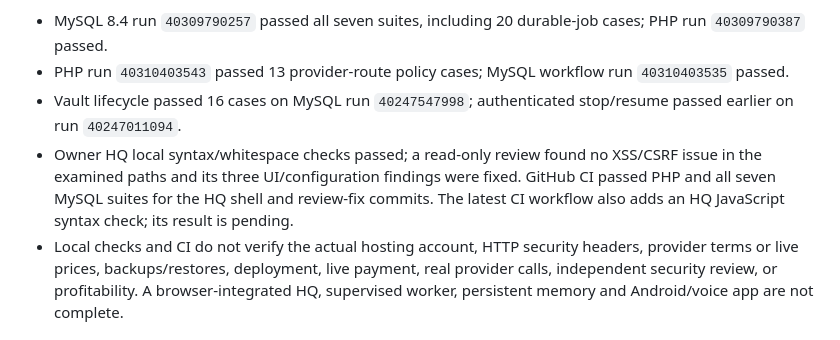
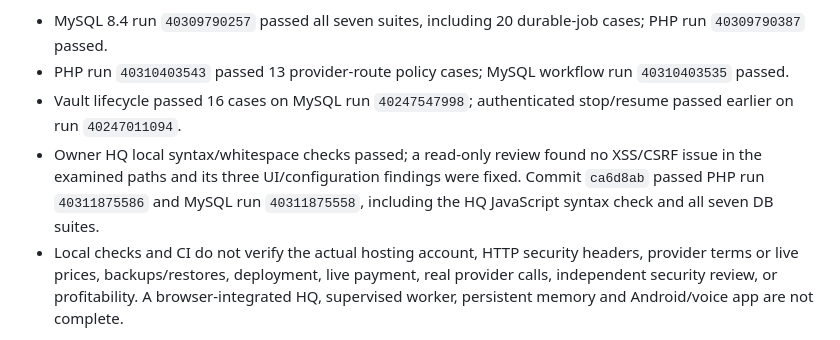
Before and after one commit to parmtech/kamau-putt, a Markdown page: docs/BLUEPRINT_A_TO_Z.md, the part around the change. Rendered like a GitHub page.

Commit message:
docs: record owner HQ CI evidence in blueprint

```diff
--- a/docs/BLUEPRINT_A_TO_Z.md
+++ b/docs/BLUEPRINT_A_TO_Z.md
@@ -9,7 +9,7 @@ The design is written A to Z, but requirements, prototypes, independently review
 - MySQL 8.4 run `40309790257` passed all seven suites, including 20 durable-job cases; PHP run `40309790387` passed.
 - PHP run `40310403543` passed 13 provider-route policy cases; MySQL workflow run `40310403535` passed.
 - Vault lifecycle passed 16 cases on MySQL run `40247547998`; authenticated stop/resume passed earlier on run `40247011094`.
-- Owner HQ local syntax/whitespace checks passed; a read-only review found no XSS/CSRF issue in the examined paths and its three UI/configuration findings were fixed. GitHub CI passed PHP and all seven MySQL suites for the HQ shell and review-fix commits. The latest CI workflow also adds an HQ JavaScript syntax check; its result is pending.
+- Owner HQ local syntax/whitespace checks passed; a read-only review found no XSS/CSRF issue in the examined paths and its three UI/configuration findings were fixed. Commit `ca6d8ab` passed PHP run `40311875586` and MySQL run `40311875558`, including the HQ JavaScript syntax check and all seven DB suites.
 - Local checks and CI do not verify the actual hosting account, HTTP security headers, provider terms or live prices, backups/restores, deployment, live payment, real provider calls, independent security review, or profitability. A browser-integrated HQ, supervised worker, persistent memory and Android/voice app are not complete.
 
 See the current tracker for item-level status. Keep this blueprint as the A–Z design baseline; update this snapshot as PR #1 progresses.
```
